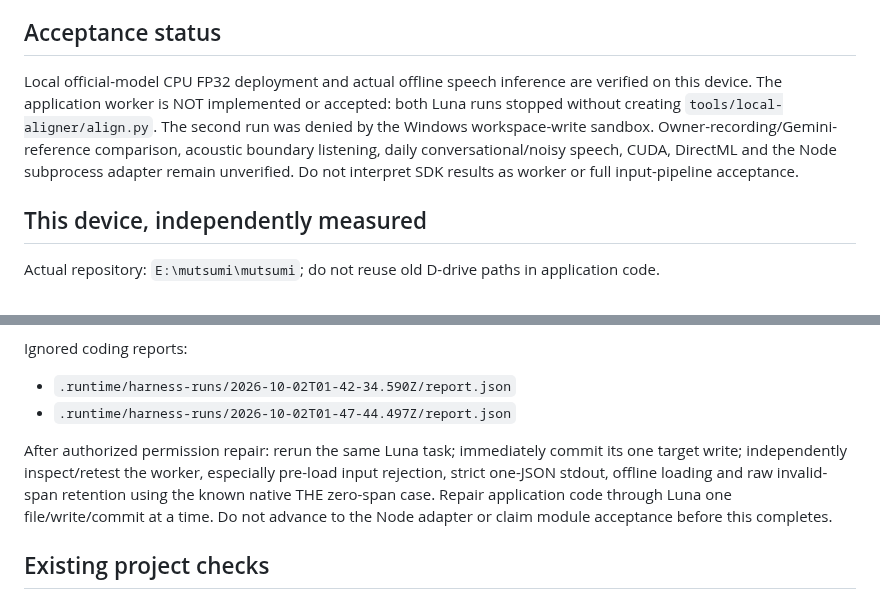
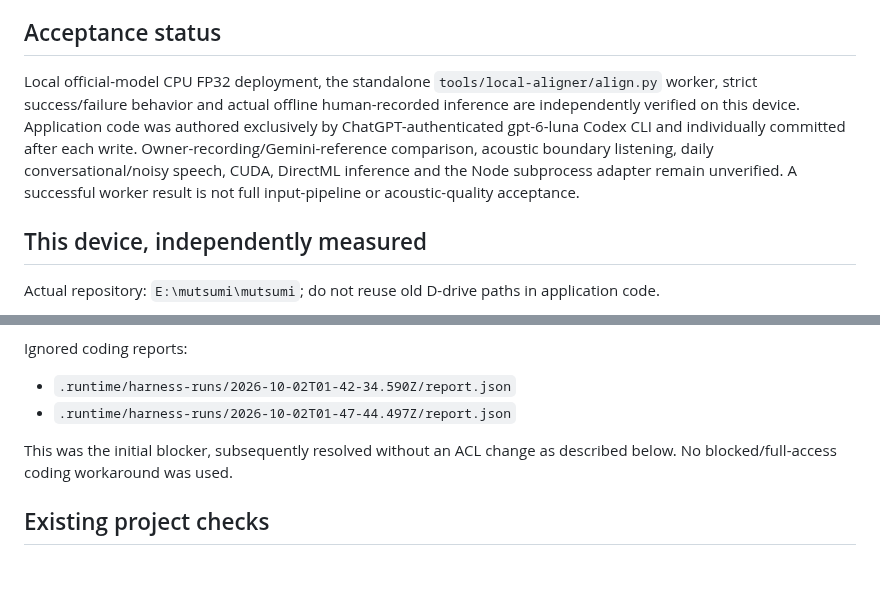
Before and after one commit to pellx/mutsumi, a Markdown page: docs/reviews/M02-local-forced-aligner-new-device.md, 2 parts joined by grey strips. Drawn GitHub-style; blank space fills up the shorter version.

Commit message:
docs: record accepted local worker and real-audio checks

```diff
--- a/docs/reviews/M02-local-forced-aligner-new-device.md
+++ b/docs/reviews/M02-local-forced-aligner-new-device.md
@@ -4,7 +4,7 @@ Date: 2026-10-02 (Asia/Shanghai). Supervisor inspection; application implementer
 
 ## Acceptance status
 
-Local official-model CPU FP32 deployment and actual offline speech inference are verified on this device. The application worker is NOT implemented or accepted: both Luna runs stopped without creating `tools/local-aligner/align.py`. The second run was denied by the Windows workspace-write sandbox. Owner-recording/Gemini-reference comparison, acoustic boundary listening, daily conversational/noisy speech, CUDA, DirectML and the Node subprocess adapter remain unverified. Do not interpret SDK results as worker or full input-pipeline acceptance.
+Local official-model CPU FP32 deployment, the standalone `tools/local-aligner/align.py` worker, strict success/failure behavior and actual offline human-recorded inference are independently verified on this device. Application code was authored exclusively by ChatGPT-authenticated gpt-6-luna Codex CLI and individually committed after each write. Owner-recording/Gemini-reference comparison, acoustic boundary listening, daily conversational/noisy speech, CUDA, DirectML inference and the Node subprocess adapter remain unverified. A successful worker result is not full input-pipeline or acoustic-quality acceptance.
 
 ## This device, independently measured
 
@@ -52,7 +52,7 @@ Ignored coding reports:
 - `.runtime/harness-runs/2026-10-02T01-42-34.590Z/report.json`
 - `.runtime/harness-runs/2026-10-02T01-47-44.497Z/report.json`
 
-After authorized permission repair: rerun the same Luna task; immediately commit its one target write; independently inspect/retest the worker, especially pre-load input rejection, strict one-JSON stdout, offline loading and raw invalid-span retention using the known native THE zero-span case. Repair application code through Luna one file/write/commit at a time. Do not advance to the Node adapter or claim module acceptance before this completes.
+This was the initial blocker, subsequently resolved without an ACL change as described below. No blocked/full-access coding workaround was used.
 
 ## Existing project checks
 
```
Also changed, not shown: other parts of docs/reviews/M02-local-forced-aligner-new-device.md (+35 -0 lines).
